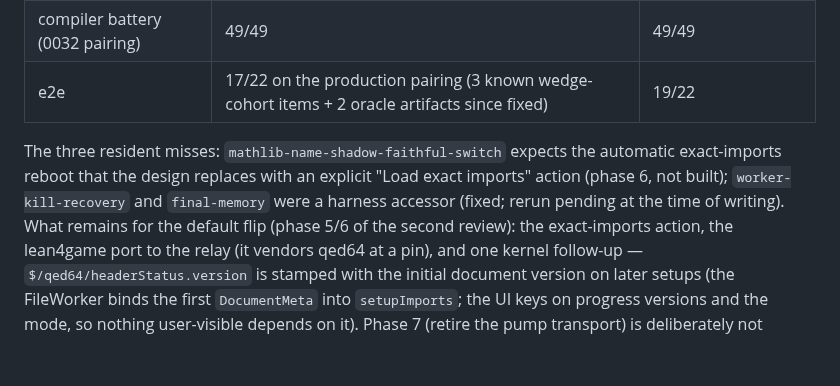
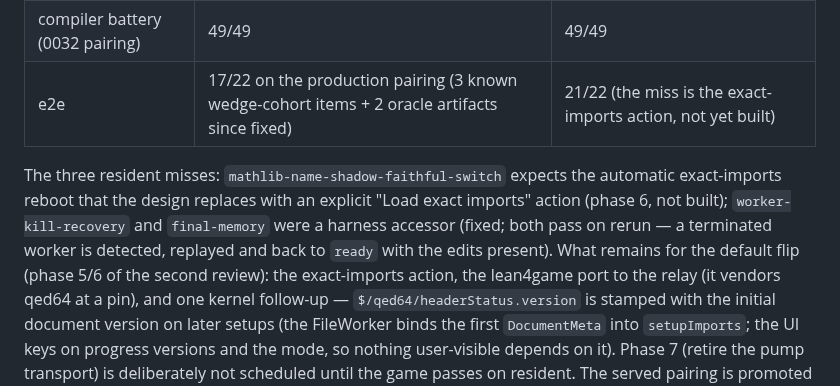
Before and after one commit to FawadHa1der/QED64, a Markdown page: docs/RESIDENT-WORKER-PLAN.md, the part around the change. GitHub-like rendering; blank space fills up the shorter version.

Commit message:
docs: resident e2e 21/22 after the kill-drill accessor fix

```diff
--- a/docs/RESIDENT-WORKER-PLAN.md
+++ b/docs/RESIDENT-WORKER-PLAN.md
@@ -19,13 +19,14 @@ harness, same machine (median of 3):
 | crash gauntlet, mixed 4 min | — | 226 steps, no crash |
 | crash gauntlet, imports 4 min | crashed at step 2 (pre-existing) | 74 steps, no crash |
 | compiler battery (0032 pairing) | 49/49 | 49/49 |
-| e2e | 17/22 on the production pairing (3 known wedge-cohort items + 2 oracle artifacts since fixed) | 19/22 |
+| e2e | 17/22 on the production pairing (3 known wedge-cohort items + 2 oracle artifacts since fixed) | 21/22 (the miss is the exact-imports action, not yet built) |
 
 The three resident misses: `mathlib-name-shadow-faithful-switch` expects the
 automatic exact-imports reboot that the design replaces with an explicit
 "Load exact imports" action (phase 6, not built); `worker-kill-recovery` and
-`final-memory` were a harness accessor (fixed; rerun pending at the time of
-writing). What remains for the default flip (phase 5/6 of the second review):
+`final-memory` were a harness accessor (fixed; both pass on rerun — a
+terminated worker is detected, replayed and back to `ready` with the edits
+present). What remains for the default flip (phase 5/6 of the second review):
 the exact-imports action, the lean4game port to the relay (it vendors qed64 at
 a pin), and one kernel follow-up — `$/qed64/headerStatus.version` is stamped
 with the initial document version on later setups (the FileWorker binds the
```
